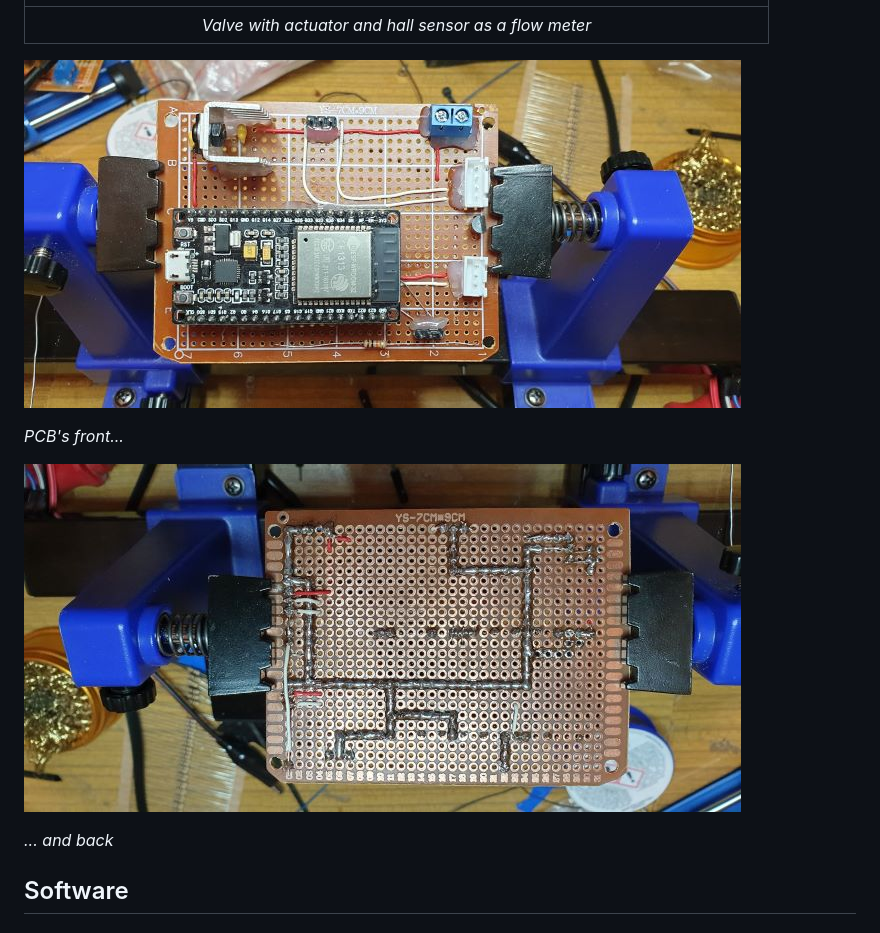
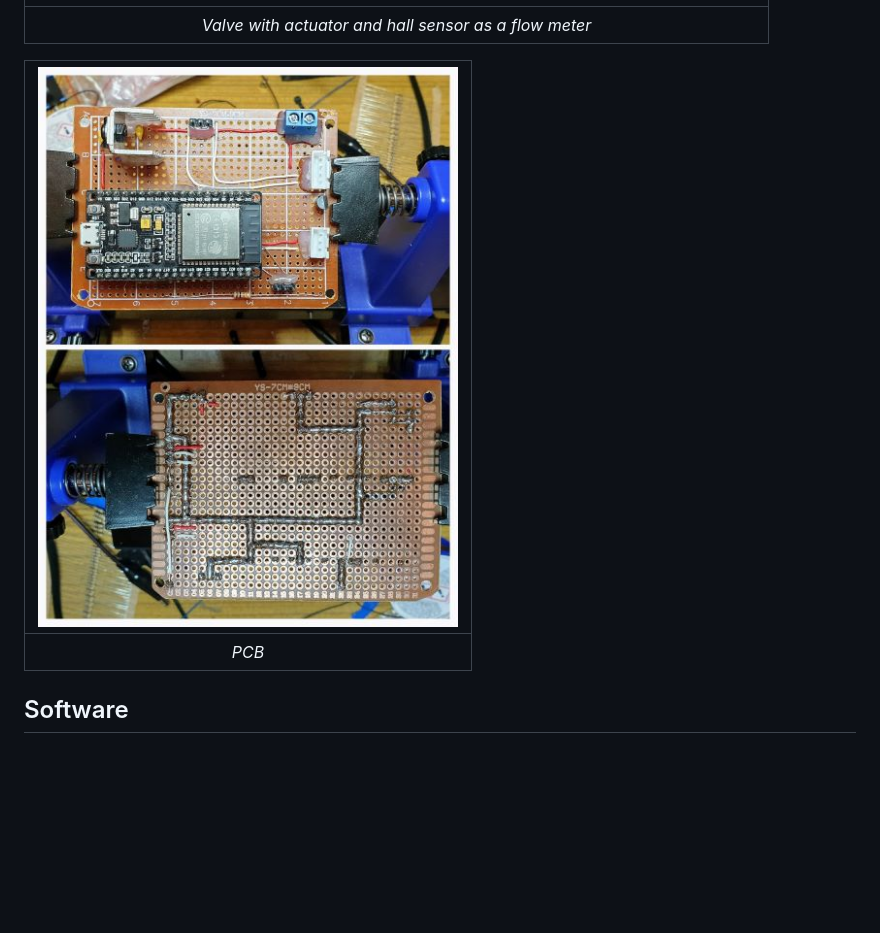
Before and after one commit to tomekceszke/water-controller, a Markdown page: README.md, the part around one of its changes. Drawn GitHub-style; pictures changed too: doc/img/pcb.jpg (added); blank space fills up the shorter version.

```diff
--- a/README.md
+++ b/README.md
@@ -26,13 +26,10 @@ It may depend either on fixed rules (e.g. flow speed/duration) or anomaly detect
 |:--:|
 | *Valve with actuator and hall sensor as a flow meter* |
 
-![pcb-front](doc/img/pcb-front.jpg)
+| ![pcb](doc/img/pcb.jpg) |
+|:--:|
+| *PCB* |
 
-*PCB's front...*
-
-![pcb-back](doc/img/pcb-back.jpg)
-
-*... and back*
 
 ## Software
 
```
Also changed, not shown: other parts of README.md (+15 -15 lines).
